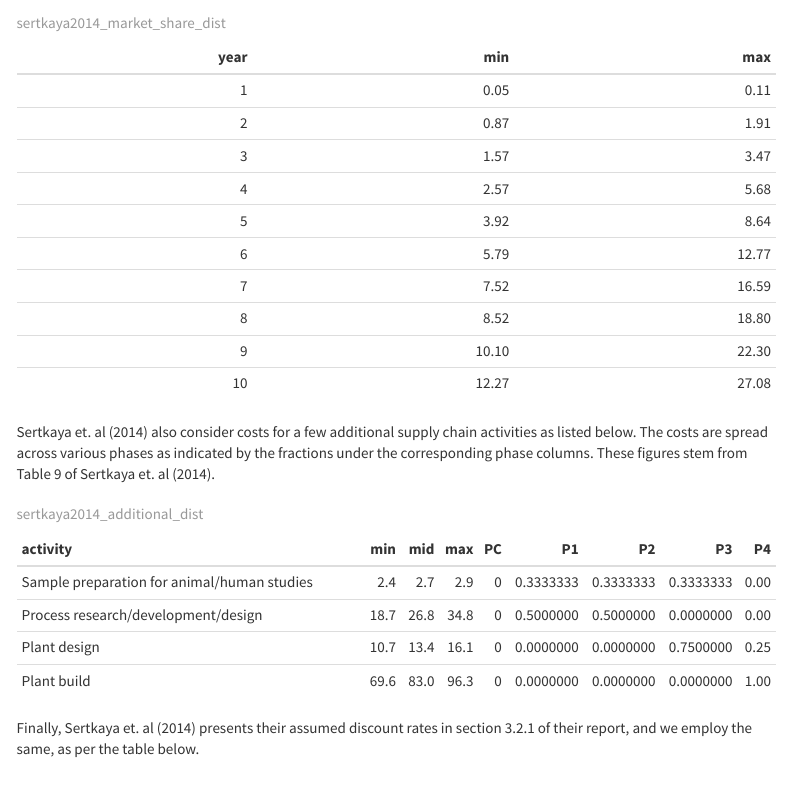
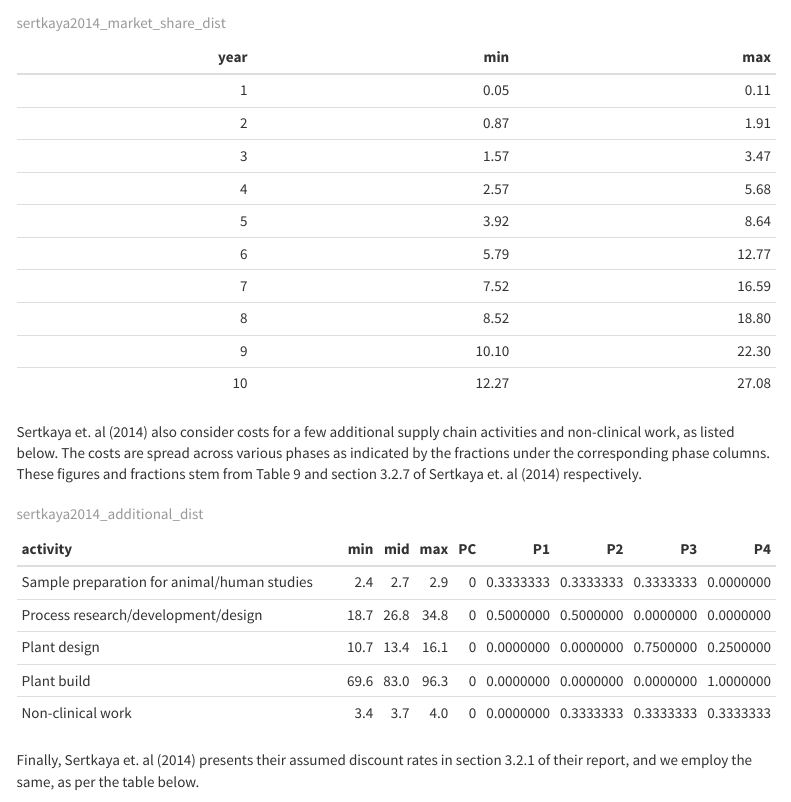
Before and after one commit to chrokh/public-antibiotics-paper-analysis, an R Markdown document (index.Rmd): the page in a window 1100 px wide, from 2460 px down. Rendered offline with R 4.5, knitr and Pandoc, with nearby package versions; some code elsewhere in the file could not run offline; menus at the side of the page are left out.

Commit message:
Add non-clinical costs (3.2.7) from Sertkaya et. al (2014).

````diff
--- a/index.Rmd
+++ b/index.Rmd
@@ -174,26 +174,27 @@ kable(sertkaya2014_market_size_dist, caption='sertkaya2014_market_size_dist')
 kable(sertkaya2014_market_share_dist, caption='sertkaya2014_market_share_dist')
 ```
 
-Sertkaya et. al (2014) also consider costs for a few additional supply chain activities as listed below.
+Sertkaya et. al (2014) also consider costs for a few additional supply chain activities and non-clinical work, as listed below.
 The costs are spread across various phases as indicated by the fractions under the corresponding phase columns.
-These figures stem from Table 9 of Sertkaya et. al (2014).
+These figures and fractions stem from Table 9 and section 3.2.7 of Sertkaya et. al (2014) respectively.
 
 ```{r, sertkaya-additional-dist, echo=FALSE}
 activity <-
   c('Sample preparation for animal/human studies',
     'Process research/development/design',
     'Plant design',
-    'Plant build')
+    'Plant build',
+    'Non-clinical work')
 sertkaya2014_additional_dist <-
   data.frame(activity,
-             min = c(2.4, 18.7, 10.7, 69.6),
-             mid = c(2.7, 26.8, 13.4, 83),
-             max = c(2.9, 34.8, 16.1, 96.3),
+             min = c(2.4, 18.7, 10.7, 69.6, 3.4),
+             mid = c(2.7, 26.8, 13.4, 83,   3.7),
+             max = c(2.9, 34.8, 16.1, 96.3, 4),
              PC = 0,
-             P1 = c(1/3, 0.5, 0,    0),
-             P2 = c(1/3, 0.5, 0,    0),
-             P3 = c(1/3, 0,   0.75, 0),
-             P4 = c(0,   0,   0.25, 1)
+             P1 = c(1/3, 0.5, 0,    0, 0),
+             P2 = c(1/3, 0.5, 0,    0, 1/3),
+             P3 = c(1/3, 0,   0.75, 0, 1/3),
+             P4 = c(0,   0,   0.25, 1, 1/3)
   )
 
 kable(sertkaya2014_additional_dist, caption='sertkaya2014_additional_dist')
````
